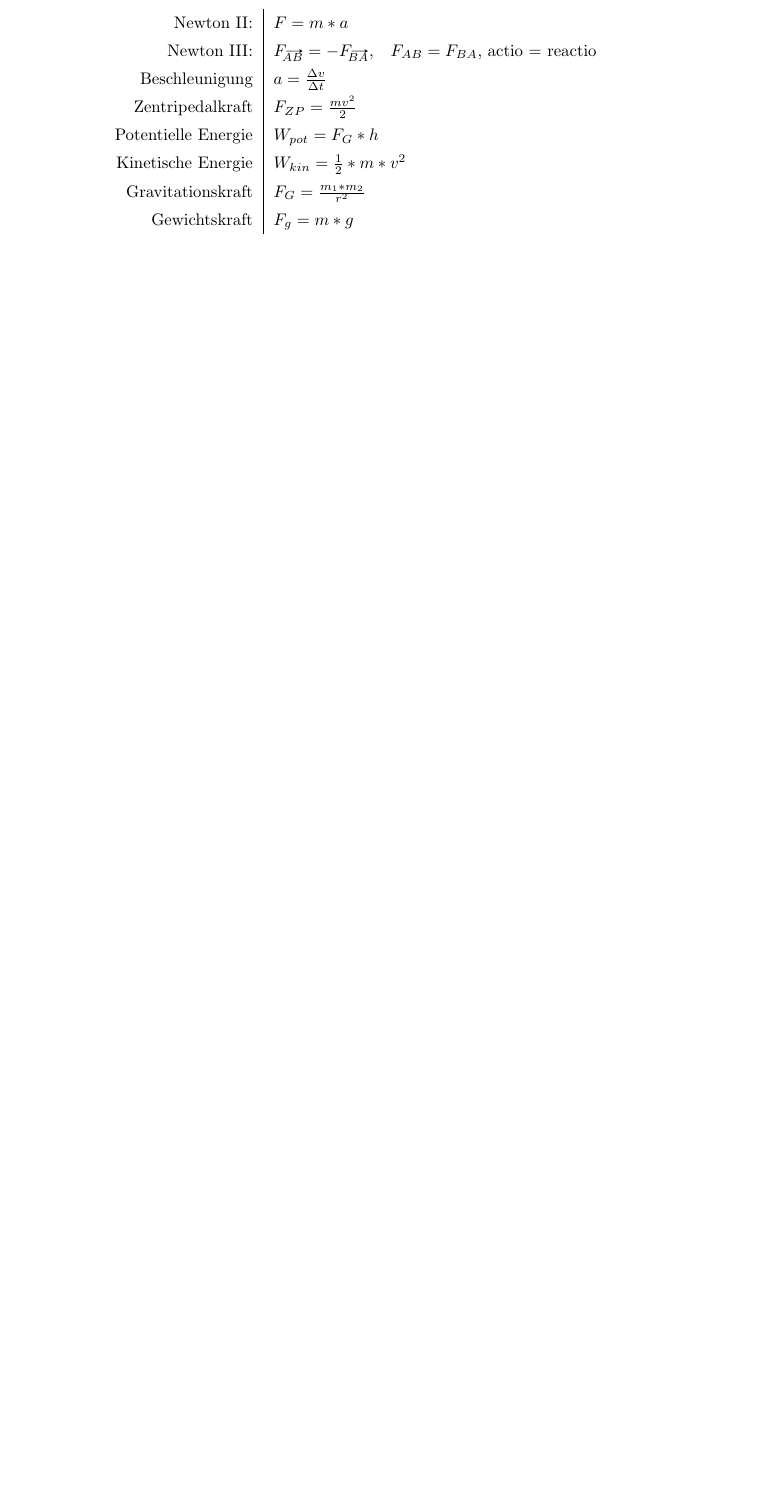
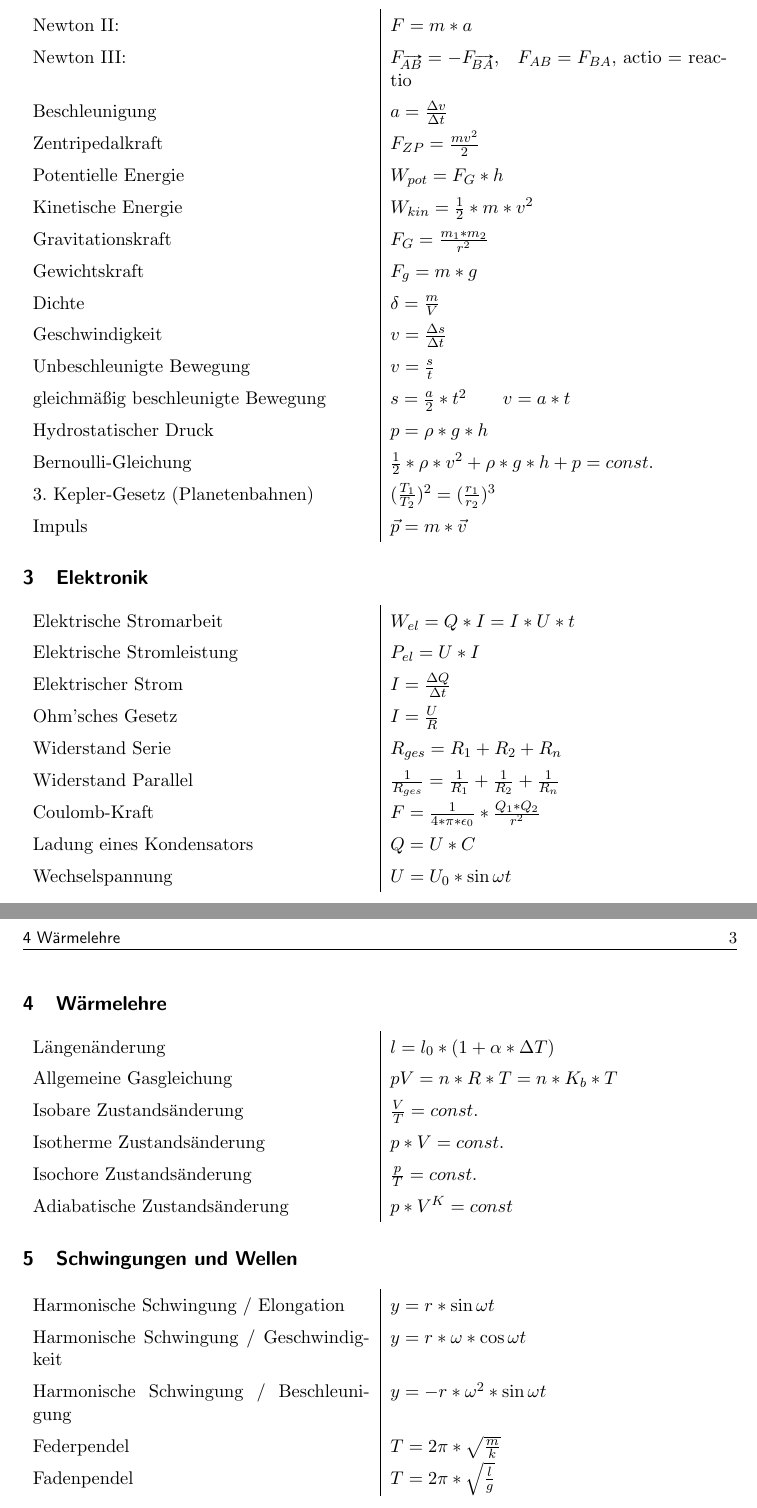
Before and after one commit to simonwoegerb/physik-matura-formelsammlung, a LaTeX document (main.tex): part of page 2 of 2 before the commit and two parts of pages 2 and 3 of 3 after it, the two joined at a grey line, cut so that both start at the same text, the shorter picture padded with empty space. Compiled offline with pdfLaTeX.

Commit message:
Added some more formulas

```diff
--- a/main.tex
+++ b/main.tex
@@ -1,10 +1,11 @@
 % ! TeX root = *.tex
-\documentclass{paper}
+\documentclass[11pt,a4paper]{paper}
 \usepackage[utf8]{inputenc}
 \usepackage[german]{babel}
 \usepackage{multicol}
 \usepackage{color}
 \usepackage{tabularx}
+\usepackage[margin=3cm]{geometry}
 \usepackage[per-mode=fraction]{siunitx}
 
 \usepackage{amsfonts,amssymb,amsthm,bm,amsmath}
@@ -47,5 +49,44 @@ Leistung & $P \: [\unit{\watt},\unit{\joule\per\second}]$
 	Kinetische Energie & $W_{kin} = \frac{1}{2}*m*v^2$ \\
 	Gravitationskraft & $F_G = \frac{m_1 * m_2 }{r^2}$\\
 	Gewichtskraft & $F_g = m * g$\\
+	Dichte & $\delta = \frac{m}{V}$\\
+	Geschwindigkeit & $v = \frac{\Delta s}{\Delta t}$\\
+	Unbeschleunigte Bewegung & $ v = \frac{s}{t}$\\
+	gleichmäßig beschleunigte Bewegung & $s = \frac{a}{2}*t^2$ \hspace{.5cm} $v = a * t $\\
+	Hydrostatischer Druck & $p = \rho * g * h$ \\
+	Bernoulli-Gleichung & $\frac{1}{2}*\rho*v^2 + \rho * g * h + p = const.$\\
+	3. Kepler-Gesetz (Planetenbahnen) & $ (\frac{T_1}{T_2})^2 = (\frac{r_1}{r_2})^3$\\
+	Impuls & $\vec{p} = m * \vec{v}$\\
+\end{tabularx}
+\section{Elektronik}
+\begin{tabularx}{\textwidth}{X|X}
+	Elektrische Stromarbeit & $ W_{el} = Q * I = I * U * t$\\
+	Elektrische Stromleistung & $P_{el} = U * I$\\
+	Elektrischer Strom & $I = \frac{\Delta Q}{\Delta t}$\\
+	Ohm'sches Gesetz & $I=\frac{U}{R}$\\
+	Widerstand Serie & $R_{ges} = R_1 + R_2 + R_n$\\
+	Widerstand Parallel & $\frac{1}{R_{ges}} = \frac{1}{R_1} + \frac{1}{R_2} + \frac{1}{R_n}$\\
+	Coulomb-Kraft & $F = \frac{1}{4*\pi * \epsilon_{0}} * \frac{Q_1 * Q_2}{r^2}$\\
+	Ladung eines Kondensators & $Q = U * C$\\
+	Wechselspannung & $U = U_0 * \sin{\omega t}$\\
+\end{tabularx}
+\section{Wärmelehre}
+\begin{tabularx}{\textwidth}{X|X}
+	Längenänderung & $l = l_0 * (1 + \alpha * \Delta T)$\\
+	Allgemeine Gasgleichung & $pV = n*R*T = n *K_b * T$\\
+	Isobare Zustandsänderung & $\frac{V}{T} = const.$\\
+	Isotherme Zustandsänderung & $p*V = const.$\\
+	Isochore Zustandsänderung & $\frac{p}{T} = const.$\\
+	Adiabatische Zustandsänderung & $p * V^K = const$
+\end{tabularx}
+%\end{multicols}
+\section{Schwingungen und Wellen}
+\begin{tabularx}{\textwidth}{X|X}
+Harmonische Schwingung / Elongation & $y = r * \sin{\omega t}$\\
+Harmonische Schwingung / Geschwindigkeit & $y = r * \omega * \cos{\omega t}$\\
+Harmonische Schwingung / Beschleunigung & $y = -r * \omega^2 * \sin{\omega t}$\\
+Federpendel & $T = 2\pi * \sqrt{\frac{m}{k}}$\\
+Fadenpendel & $T= 2\pi * \sqrt{\frac{l}{g}}$\\
+
 \end{tabularx}
 \end{document}
```
Also changed, not shown: main.tex (5 more changed lines).
